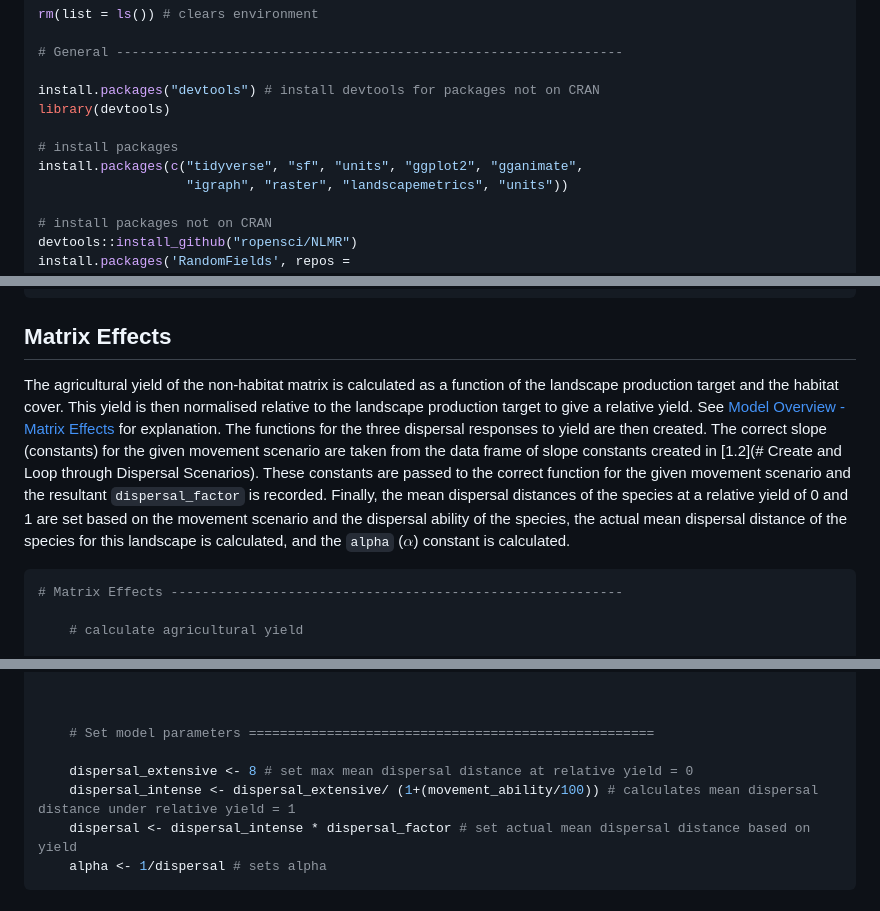
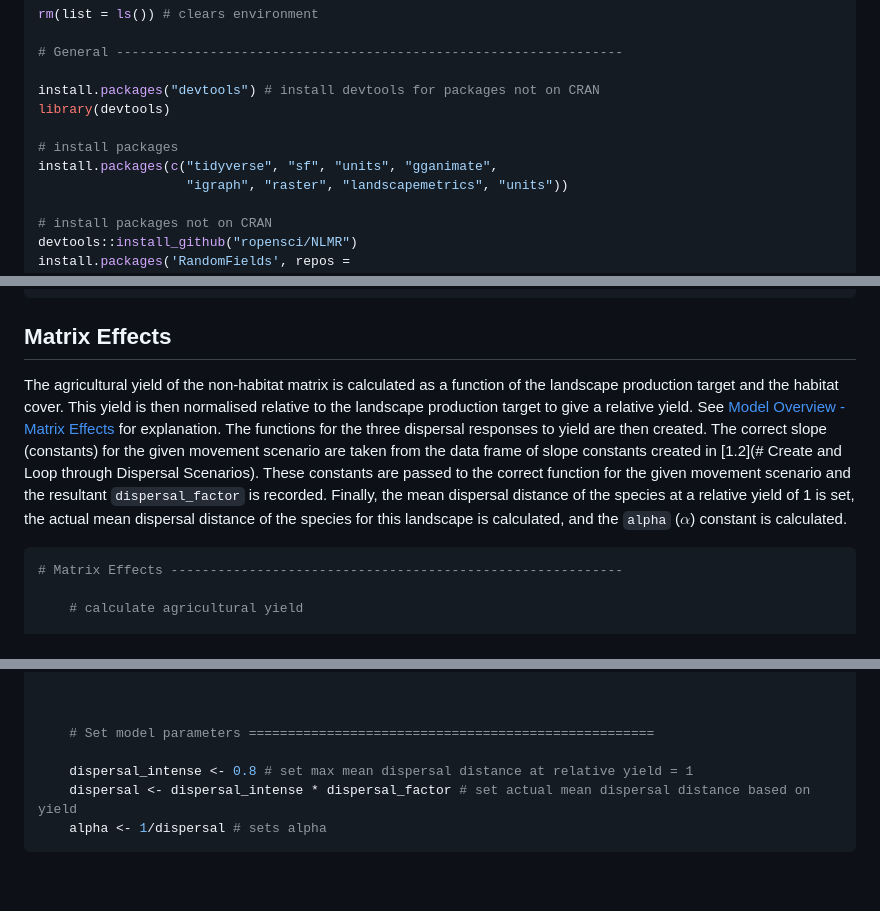
Before and after one commit to benjhodgson/metapop_capacity_matrix, a Markdown page: Documentation/user_guide.md, 3 parts joined by grey strips. Drawn GitHub-style; blank space fills up the shorter version.

````diff
--- a/Documentation/user_guide.md
+++ b/Documentation/user_guide.md
@@ -24,7 +24,7 @@ install.packages("devtools") # install devtools for packages not on CRAN
 library(devtools)
 
 # install packages
-install.packages(c("tidyverse", "sf", "units", "ggplot2", "gganimate",
+install.packages(c("tidyverse", "sf", "units", "gganimate",
                    "igraph", "raster", "landscapemetrics", "units"))
 
 # install packages not on CRAN
@@ -285,7 +285,7 @@ The landscape data frame is then converted back to a raster and the crs is set.
 
 
 ## Matrix Effects
-The agricultural yield of the non-habitat matrix is calculated as a function of the landscape production target and the habitat cover. This yield is then normalised relative to the landscape production target to give a relative yield. See [Model Overview - Matrix Effects](https://github.com/benjhodgson/metapop_capacity_matrix/blob/main/Documentation/model_overview.md) for explanation. The functions for the three dispersal responses to yield are then created. The correct slope (constants) for the given movement scenario are taken from the data frame of slope constants created in [1.2](# Create and Loop through Dispersal Scenarios). These constants are passed to the correct function for the given movement scenario and the resultant `dispersal_factor` is recorded. Finally, the mean dispersal distances of the species at a relative yield of 0 and 1 are set based on the movement scenario and the dispersal ability of the species, the actual mean dispersal distance of the species for this landscape is calculated, and the `alpha` ($\alpha$) constant is calculated.
+The agricultural yield of the non-habitat matrix is calculated as a function of the landscape production target and the habitat cover. This yield is then normalised relative to the landscape production target to give a relative yield. See [Model Overview - Matrix Effects](https://github.com/benjhodgson/metapop_capacity_matrix/blob/main/Documentation/model_overview.md) for explanation. The functions for the three dispersal responses to yield are then created. The correct slope (constants) for the given movement scenario are taken from the data frame of slope constants created in [1.2](# Create and Loop through Dispersal Scenarios). These constants are passed to the correct function for the given movement scenario and the resultant `dispersal_factor` is recorded. Finally, the mean dispersal distance of the species at a relative yield of 1 is set, the actual mean dispersal distance of the species for this landscape is calculated, and the `alpha` ($\alpha$) constant is calculated.
 
 
 ``` r
@@ -354,8 +354,7 @@ The agricultural yield of the non-habitat matrix is calculated as a function of
 
     # Set model parameters ====================================================
 
-    dispersal_extensive <- 8 # set max mean dispersal distance at relative yield = 0
-    dispersal_intense <- dispersal_extensive/ (1+(movement_ability/100)) # calculates mean dispersal distance under relative yield = 1
+    dispersal_intense <- 0.8 # set max mean dispersal distance at relative yield = 1
     dispersal <- dispersal_intense * dispersal_factor # set actual mean dispersal distance based on yield
     alpha <- 1/dispersal # sets alpha
 ```
````
Also changed, not shown: other parts of Documentation/user_guide.md (+2 -2 lines), Documentation/model_overview.md (+41 -29 lines), Documentation/model_overview_files/figure-html/Dispersal-Yield Functions-1.png (added), Documentation/model_overview_files/figure-html/Landscapes-1.png (added), 6 other files.
